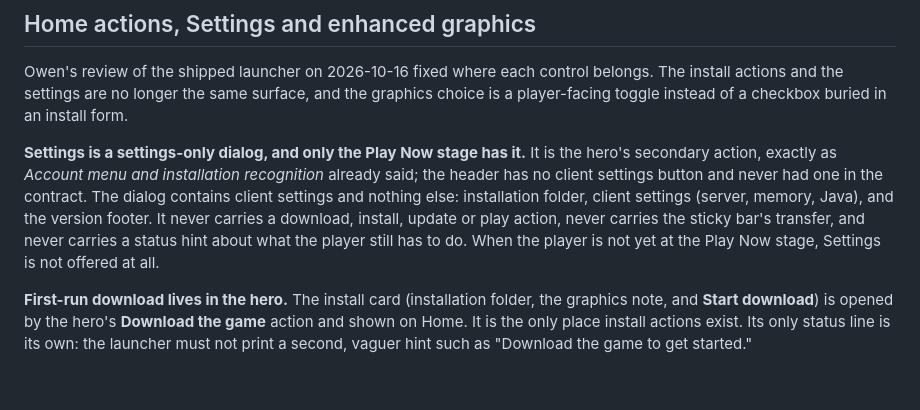
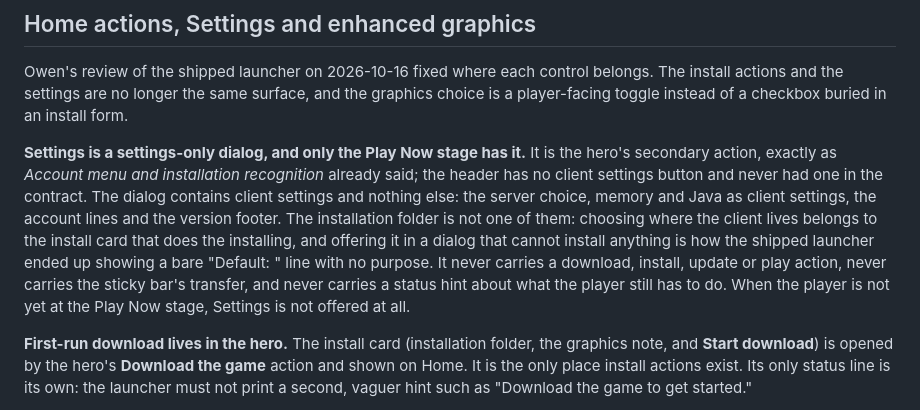
Before and after one commit to Easter-Co-SMP/easter-co-smp.github.io, a Markdown page: doc/launcher-states.md, the part around the change. Drawn GitHub-style; blank space fills up the shorter version.

Commit message:
Keep the installation folder out of the settings dialog
The amended section listed the installation folder among the dialog's contents,
which is where the shipped launcher went wrong: a dialog that cannot install
anything offered a bare Default: <path> line with nothing to do. Choosing the
folder belongs to the install card.

```diff
--- a/doc/launcher-states.md
+++ b/doc/launcher-states.md
@@ -294,11 +294,15 @@ install form.
 **Settings is a settings-only dialog, and only the Play Now stage has it.** It is
 the hero's secondary action, exactly as *Account menu and installation recognition*
 already said; the header has no client settings button and never had one in the
-contract. The dialog contains client settings and nothing else: installation
-folder, client settings (server, memory, Java), and the version footer. It never
-carries a download, install, update or play action, never carries the sticky bar's
-transfer, and never carries a status hint about what the player still has to do.
-When the player is not yet at the Play Now stage, Settings is not offered at all.
+contract. The dialog contains client settings and nothing else: the server choice,
+memory and Java as client settings, the account lines and the version footer. The
+installation folder is not one of them: choosing where the client lives belongs to
+the install card that does the installing, and offering it in a dialog that cannot
+install anything is how the shipped launcher ended up showing a bare "Default:
+<path>" line with no purpose. It never carries a download, install, update or play
+action, never carries the sticky bar's transfer, and never carries a status hint
+about what the player still has to do. When the player is not yet at the Play Now
+stage, Settings is not offered at all.
 
 **First-run download lives in the hero.** The install card (installation folder,
 the graphics note, and **Start download**) is opened by the hero's **Download the
```
